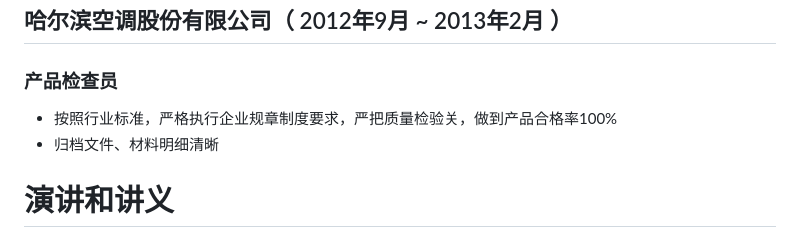
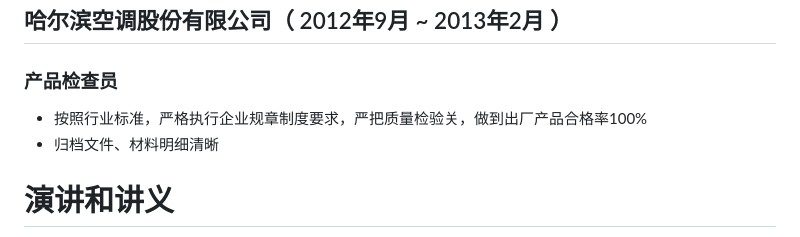
Before and after one commit to sanemars/sanemars.github.io, a Markdown page: resume4Harbin.md, the part around the change printed below. GitHub-like rendering.

Commit message:
update resume

```diff
--- a/resume4Harbin.md
+++ b/resume4Harbin.md
@@ -118,7 +118,7 @@
 
 ### 产品检查员
 
-- 按照行业标准，严格执行企业规章制度要求，严把质量检验关，做到产品合格率100%
+- 按照行业标准，严格执行企业规章制度要求，严把质量检验关，做到出厂产品合格率100%
 - 归档文件、材料明细清晰
 
 # 演讲和讲义
```
Also changed, not shown: other parts of resume4Harbin.md (+4 -4 lines), 1 other file.
